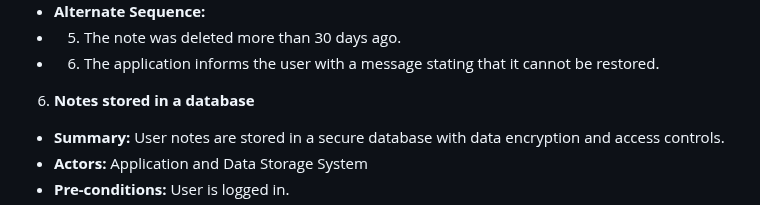
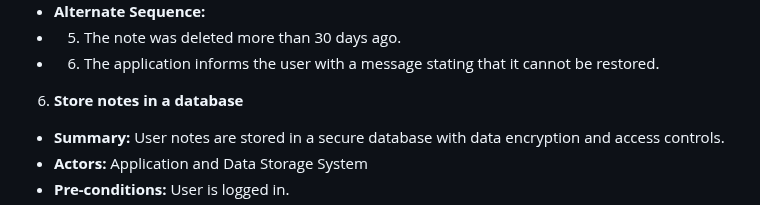
Before and after one commit to jark1234/131project, a Markdown page: requirements.md, the part around one of its changes. Drawn GitHub-style.

```diff
--- a/requirements.md
+++ b/requirements.md
@@ -115,7 +113,7 @@
 - 5. The note was deleted more than 30 days ago.
 - 6. The application informs the user with a message stating that it cannot be restored.
 
-6. **Notes stored in a database** <Iskandar Daoud>
+6. **Store notes in a database** <Iskandar Daoud>
 - **Summary:** User notes are stored in a secure database with data encryption and access controls.
 - **Actors:** Application and Data Storage System
 - **Pre-conditions:** User is logged in.
```
Also changed, not shown: other parts of requirements.md (+2 -4 lines).
